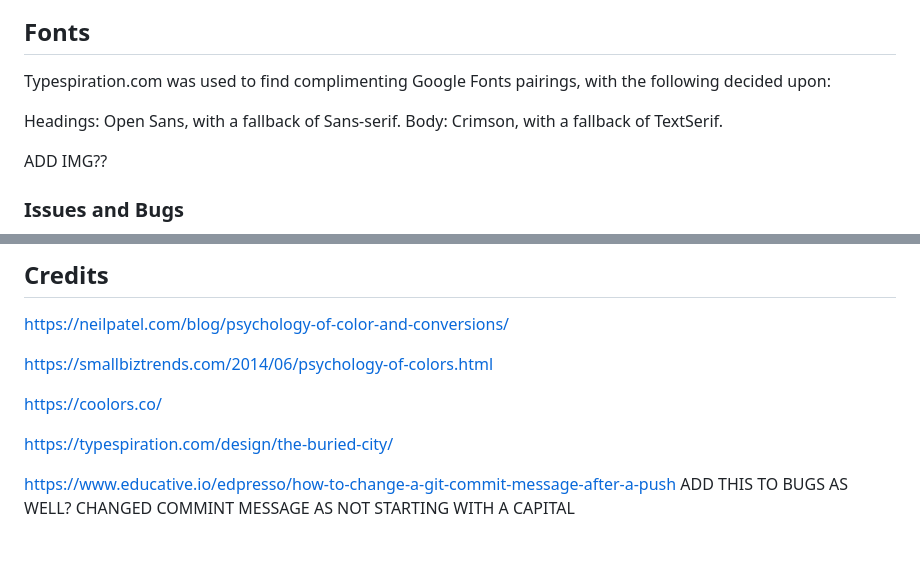
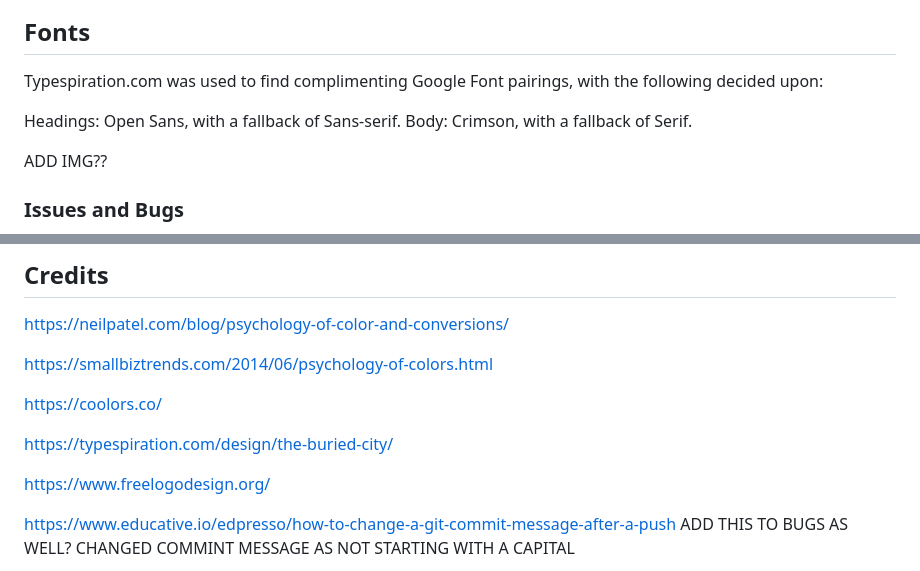
Before and after one commit to mjjstockman/hull-college-before, a Markdown page: README.md, 2 parts joined by grey strips. GitHub-like rendering; blank space fills up the shorter version.

```diff
--- a/README.md
+++ b/README.md
@@ -87,10 +87,10 @@ Coolors.co was then used to find a complementray colour platette, with the follo
 
 
 ## Fonts
-Typespiration.com was used to find complimenting Google Fonts pairings, with the following decided upon:
+Typespiration.com was used to find complimenting Google Font pairings, with the following decided upon:
 
 Headings: Open Sans, with a fallback of Sans-serif.
-Body: Crimson, with a fallback of TextSerif.
+Body: Crimson, with a fallback of Serif.
 
 ADD IMG??
 
@@ -154,6 +154,8 @@ https://coolors.co/
 
 https://typespiration.com/design/the-buried-city/
 
+https://www.freelogodesign.org/
+
 https://www.educative.io/edpresso/how-to-change-a-git-commit-message-after-a-push   ADD THIS TO BUGS AS WELL? CHANGED COMMINT MESSAGE AS NOT STARTING WITH A CAPITAL
 
 
```
Also changed, not shown: assets/images/logo-resized.png (added), assets/images/logo.png (added), 2 other files.
